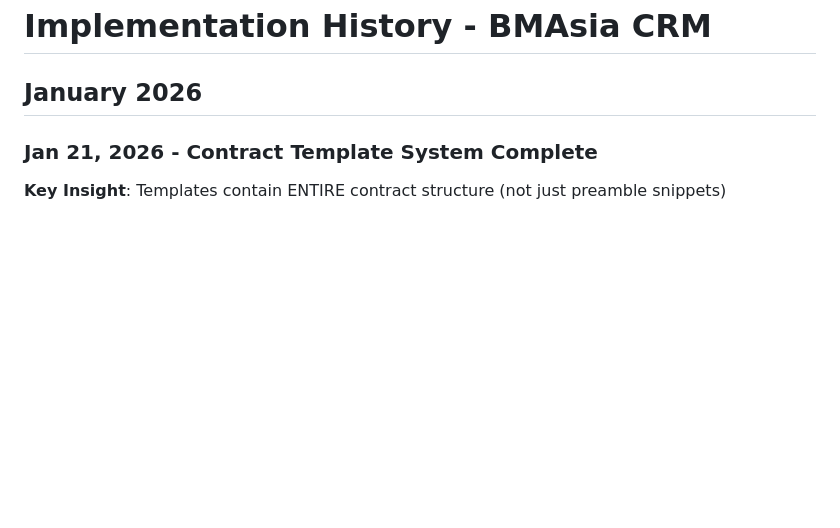
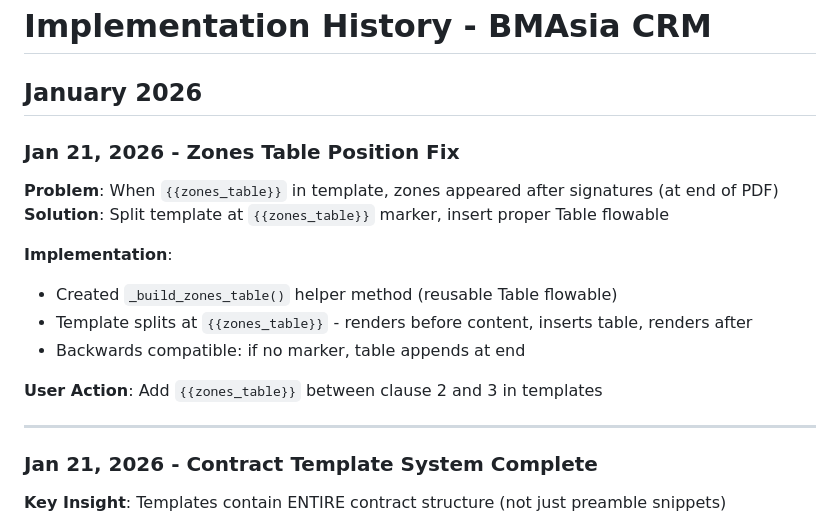
Before and after one commit to brightears/bmasia-crm, a Markdown page: .claude/rules/implementation-history.md, the part around the change. GitHub-like rendering; blank space fills up the shorter version.

Commit message:
Docs: Update history with zones table position fix
Co-Authored-By: Claude Opus 4.5 <noreply@anthropic.com>

```diff
--- a/.claude/rules/implementation-history.md
+++ b/.claude/rules/implementation-history.md
@@ -1,6 +1,20 @@
 # Implementation History - BMAsia CRM
 
 ## January 2026
+
+### Jan 21, 2026 - Zones Table Position Fix
+
+**Problem**: When `{{zones_table}}` in template, zones appeared after signatures (at end of PDF)
+**Solution**: Split template at `{{zones_table}}` marker, insert proper Table flowable
+
+**Implementation**:
+- Created `_build_zones_table()` helper method (reusable Table flowable)
+- Template splits at `{{zones_table}}` - renders before content, inserts table, renders after
+- Backwards compatible: if no marker, table appends at end
+
+**User Action**: Add `{{zones_table}}` between clause 2 and 3 in templates
+
+---
 
 ### Jan 21, 2026 - Contract Template System Complete
 
```
